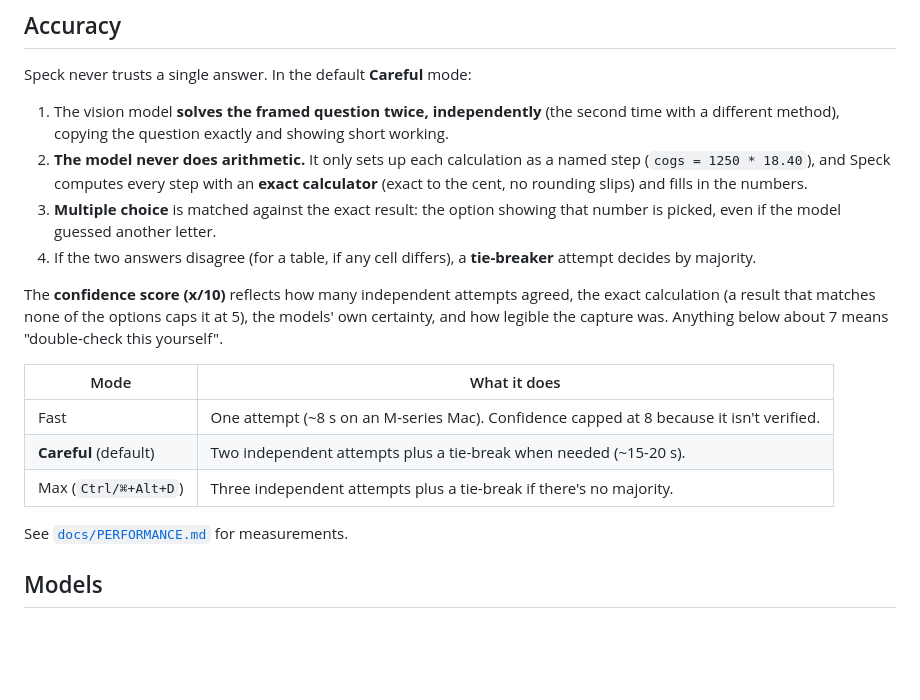
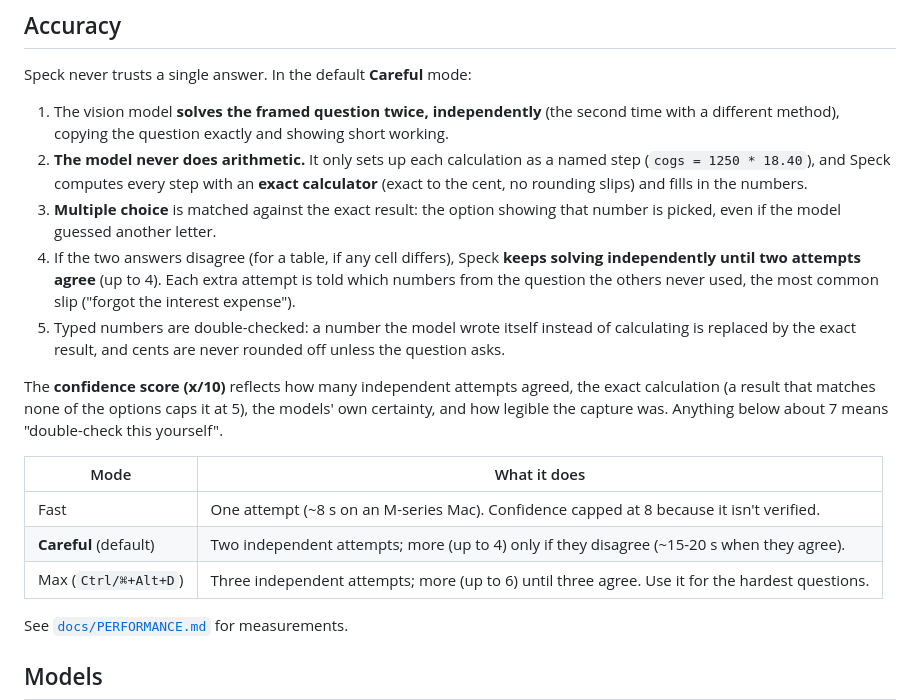
Before and after one commit to Bhg0012/speck-tool, a Markdown page: README.md, the part around the change. GitHub-like rendering; blank space fills up the shorter version.

Commit message:
Docs: attempts until agreement, typed-number checks
Co-Authored-By: Claude Opus 5.5 <noreply@anthropic.com>
Claude-Session: https://claude.ai/code/session_01SCL8GXXV8UcALYfBGqXtvf

```diff
--- a/README.md
+++ b/README.md
@@ -109,15 +109,16 @@ Speck never trusts a single answer. In the default **Careful** mode:
 1. The vision model **solves the framed question twice, independently** (the second time with a different method), copying the question exactly and showing short working.
 2. **The model never does arithmetic.** It only sets up each calculation as a named step (`cogs = 1250 * 18.40`), and Speck computes every step with an **exact calculator** (exact to the cent, no rounding slips) and fills in the numbers.
 3. **Multiple choice** is matched against the exact result: the option showing that number is picked, even if the model guessed another letter.
-4. If the two answers disagree (for a table, if any cell differs), a **tie-breaker** attempt decides by majority.
+4. If the two answers disagree (for a table, if any cell differs), Speck **keeps solving independently until two attempts agree** (up to 4). Each extra attempt is told which numbers from the question the others never used, the most common slip ("forgot the interest expense").
+5. Typed numbers are double-checked: a number the model wrote itself instead of calculating is replaced by the exact result, and cents are never rounded off unless the question asks.
 
 The **confidence score (x/10)** reflects how many independent attempts agreed, the exact calculation (a result that matches none of the options caps it at 5), the models' own certainty, and how legible the capture was. Anything below about 7 means "double-check this yourself".
 
 | Mode | What it does |
 | --- | --- |
 | Fast | One attempt (~8 s on an M-series Mac). Confidence capped at 8 because it isn't verified. |
-| **Careful** (default) | Two independent attempts plus a tie-break when needed (~15-20 s). |
-| Max (`Ctrl/⌘+Alt+D`) | Three independent attempts plus a tie-break if there's no majority. |
+| **Careful** (default) | Two independent attempts; more (up to 4) only if they disagree (~15-20 s when they agree). |
+| Max (`Ctrl/⌘+Alt+D`) | Three independent attempts; more (up to 6) until three agree. Use it for the hardest questions. |
 
 See [`docs/PERFORMANCE.md`](docs/PERFORMANCE.md) for measurements.
 
```
Also changed, not shown: docs/VISION.md (+8 -3 lines).
